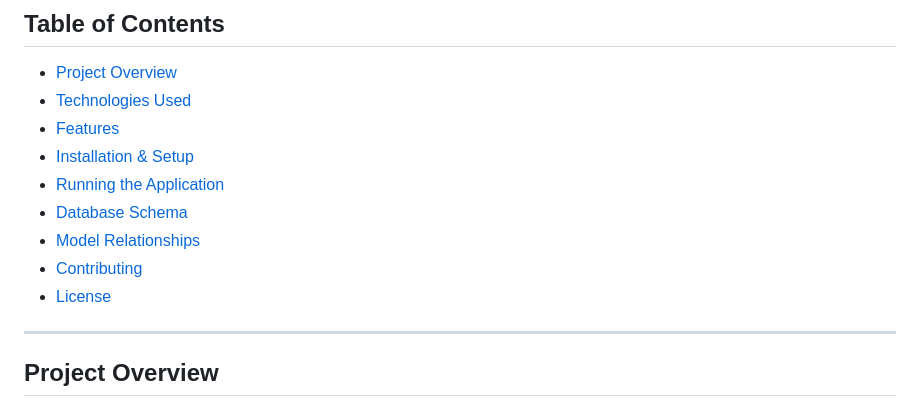
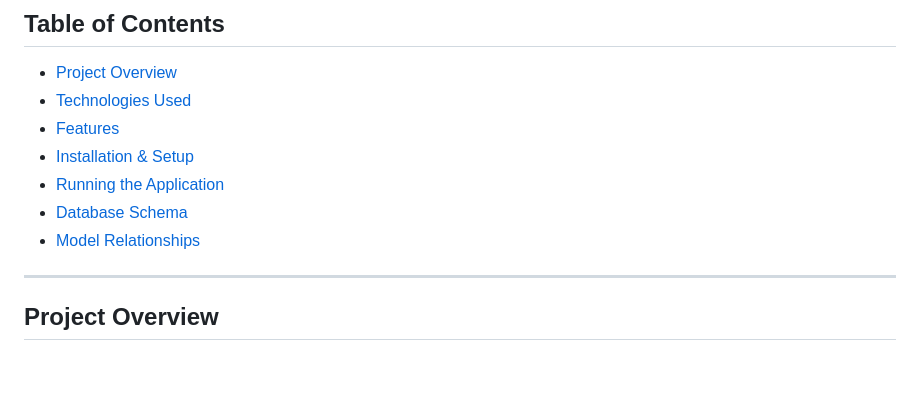
Before and after one commit to infernao/movie-booking, a Markdown page: README.md, the part around the change. GitHub-like rendering; blank space fills up the shorter version.

```diff
--- a/README.md
+++ b/README.md
@@ -12,8 +12,7 @@ A Movie Ticket Booking System that allows users to search for movies, select a t
 - [Running the Application](#running-the-application)
 - [Database Schema](#database-schema)
 - [Model Relationships](#model-relationships)
-- [Contributing](#contributing)
-- [License](#license)
+
 
 ---
 
```
